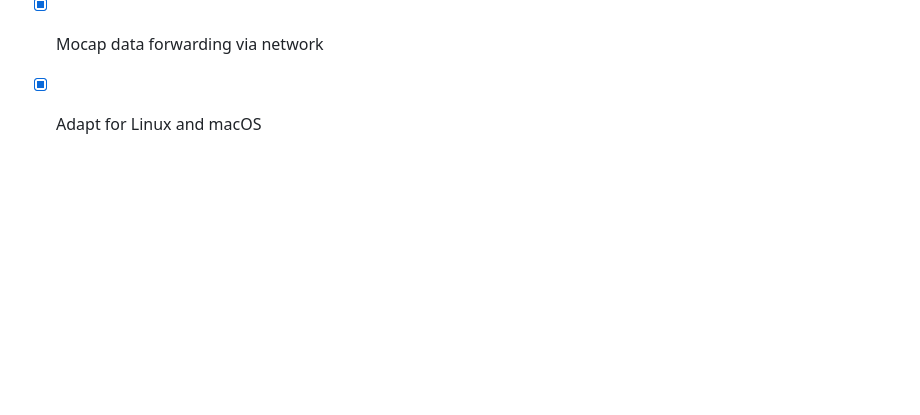
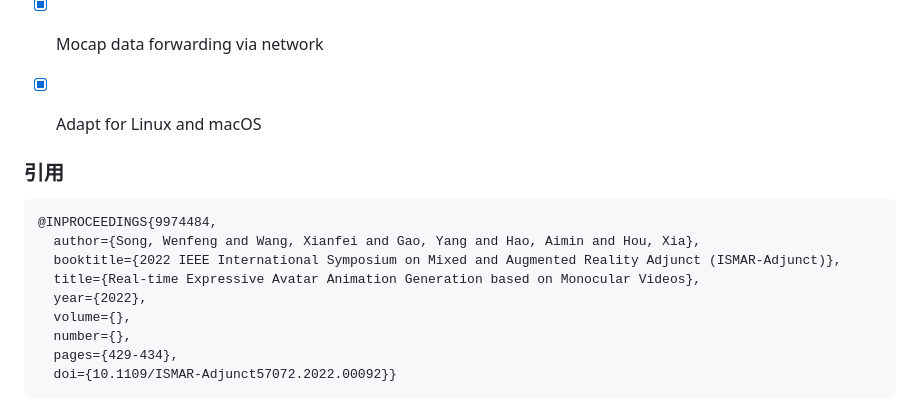
Before and after one commit to ShotaYamada9995/sys-moCap, a Markdown page: README.zh-cn.md, the part around one of its changes. GitHub-like rendering; blank space fills up the shorter version.

````diff
--- a/README.zh-cn.md
+++ b/README.zh-cn.md
@@ -179,3 +178,17 @@ npm start
 - [x] Mocap data forwarding via network
 
 - [x] Adapt for Linux and macOS
+
+### 引用
+
+```
+@INPROCEEDINGS{9974484,
+  author={Song, Wenfeng and Wang, Xianfei and Gao, Yang and Hao, Aimin and Hou, Xia},
+  booktitle={2022 IEEE International Symposium on Mixed and Augmented Reality Adjunct (ISMAR-Adjunct)},
+  title={Real-time Expressive Avatar Animation Generation based on Monocular Videos},
+  year={2022},
+  volume={},
+  number={},
+  pages={429-434},
+  doi={10.1109/ISMAR-Adjunct57072.2022.00092}}
+```
````
Also changed, not shown: other parts of README.zh-cn.md (+1 -2 lines).
